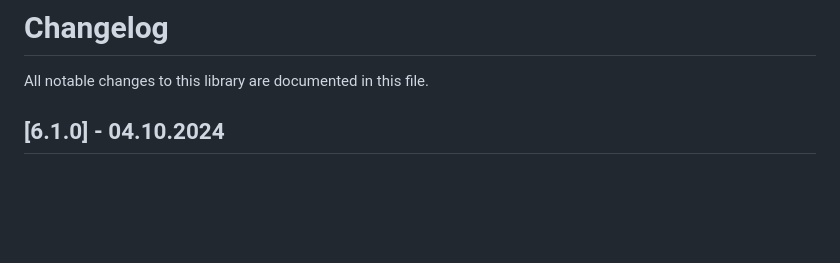
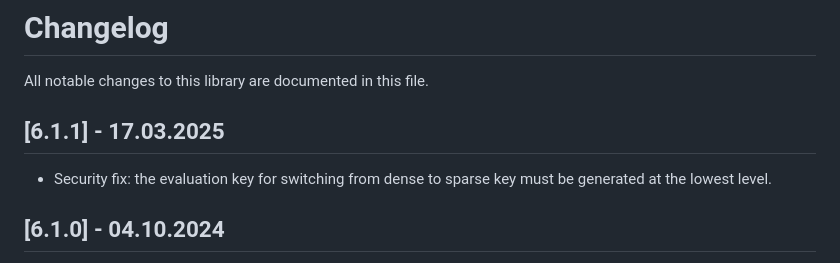
Before and after one commit to tuneinsight/lattigo, a Markdown page: CHANGELOG.md, the part around the change. GitHub-like rendering; blank space fills up the shorter version.

Commit message:
docs(changelog): update changelog for release 6.1.1

```diff
--- a/CHANGELOG.md
+++ b/CHANGELOG.md
@@ -1,5 +1,8 @@
 # Changelog
 All notable changes to this library are documented in this file.
+
+## [6.1.1] - 17.03.2025
+- Security fix: the evaluation key for switching from dense to sparse key must be generated at the lowest level.
 
 ## [6.1.0] - 04.10.2024
 - Update of `PrecisionStats` in `ckks/precision.go`:
```
